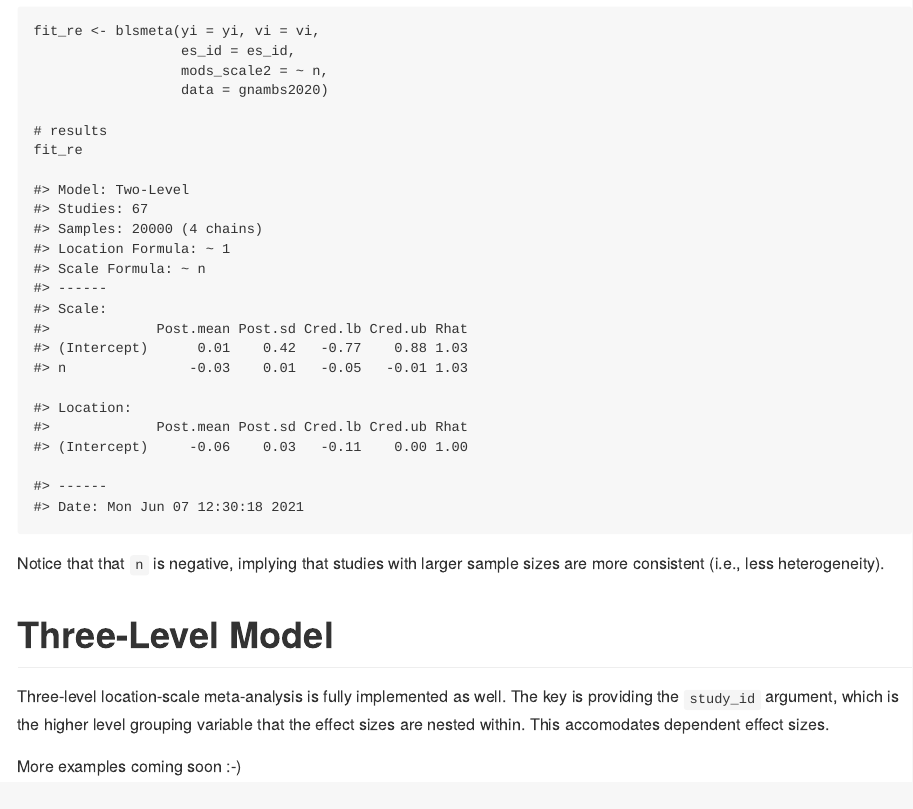
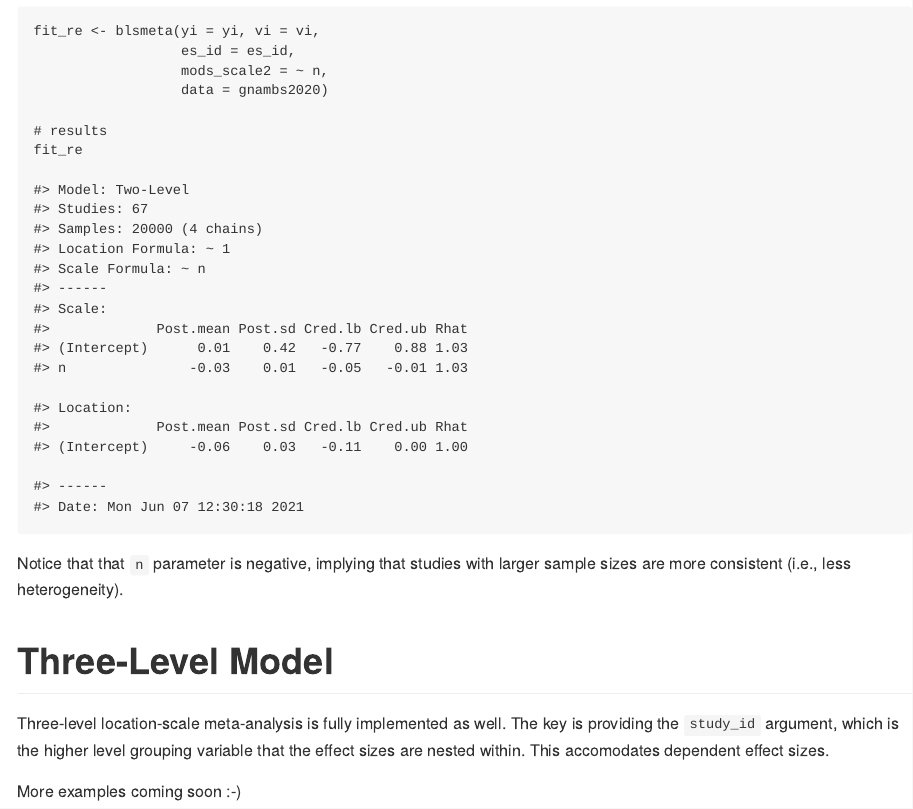
Before and after one commit to donaldRwilliams/blsmeta, an R Markdown document (README.Rmd): the page in a window 1100 px wide, from 2690 px down. The pictures show the output file README.md that the author committed with the source, drawn offline in the style of GitHub.

Commit message:
add parameter to readme

````diff
--- a/README.Rmd
+++ b/README.Rmd
@@ -160,8 +160,8 @@ fit_re
 #> ------
 #> Date: Mon Jun 07 12:30:18 2021
 ```
-Notice that that `n` is negative, implying that studies with larger sample
-sizes are more consistent (i.e., less heterogeneity).
+Notice that that `n` parameter is negative, implying that studies with larger
+sample sizes are more consistent (i.e., less heterogeneity).
 
 # Three-Level Model
 Three-level location-scale meta-analysis is fully implemented as well. The key is providing the `study_id` argument, which is the higher level grouping variable
````
Also changed, not shown: README.md.
